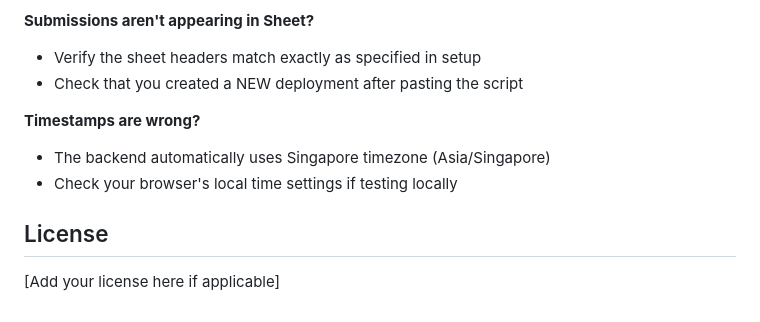
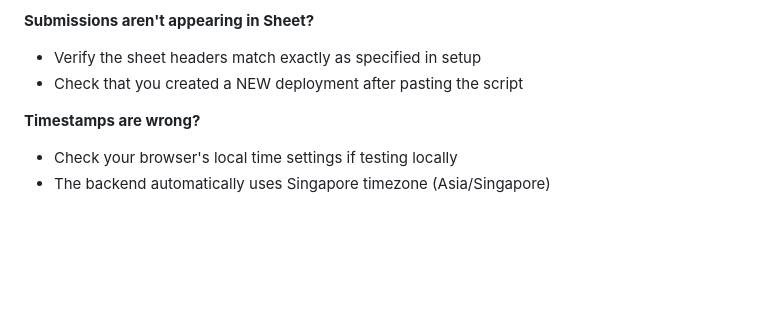
Before and after one commit to nickyanga/IT-support-request, a Markdown page: README.md, the part around the change. Rendered like a GitHub page; blank space fills up the shorter version.

Commit message:
Deleted unnecessary comments in README

```diff
--- a/README.md
+++ b/README.md
@@ -113,9 +113,5 @@ IT-support-request/
 
 **Timestamps are wrong?**
 
+- Check your browser's local time settings if testing locally
 - The backend automatically uses Singapore timezone (Asia/Singapore)
-- Check your browser's local time settings if testing locally
-
-## License
-
-[Add your license here if applicable]
```
